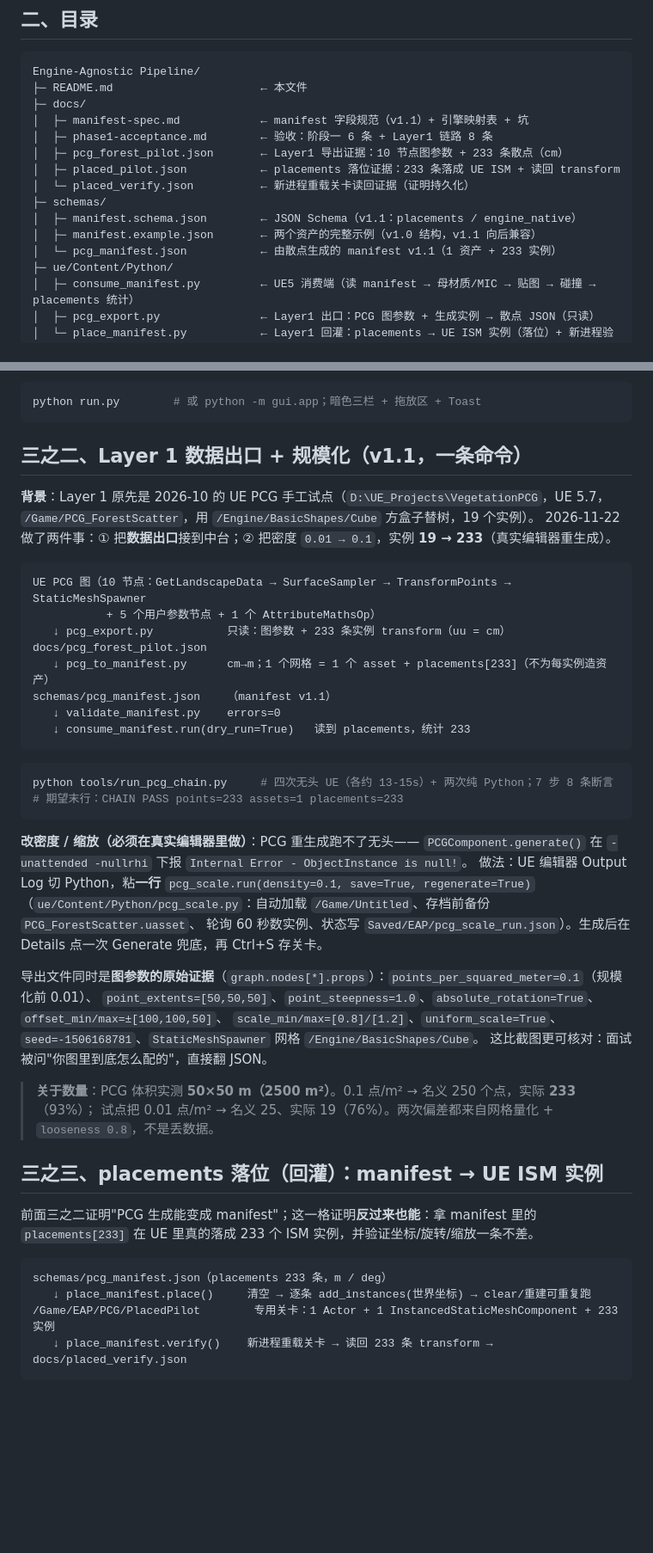
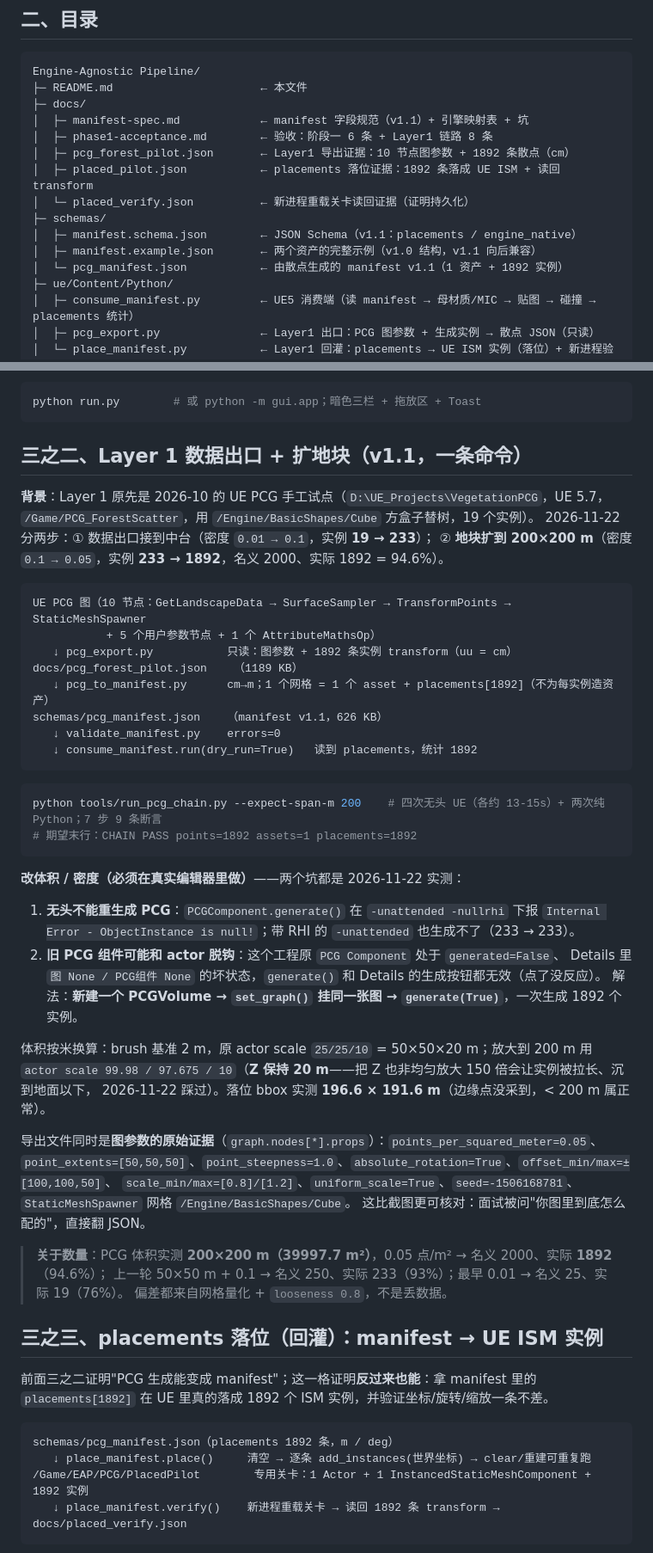
Before and after one commit to WOBO538/AssetPipeline-EngineAgnostic, a Markdown page: README.md, 2 parts joined by grey strips. Shown at 86% size. Rendered like a GitHub page; blank space fills up the shorter version.

````diff
--- a/README.md
+++ b/README.md
@@ -20,13 +20,13 @@ Engine-Agnostic Pipeline/
 ├─ docs/
 │  ├─ manifest-spec.md            ← manifest 字段规范（v1.1）+ 引擎映射表 + 坑
 │  ├─ phase1-acceptance.md        ← 验收：阶段一 6 条 + Layer1 链路 8 条
-│  ├─ pcg_forest_pilot.json       ← Layer1 导出证据：10 节点图参数 + 233 条散点（cm）
-│  ├─ placed_pilot.json           ← placements 落位证据：233 条落成 UE ISM + 读回 transform
+│  ├─ pcg_forest_pilot.json       ← Layer1 导出证据：10 节点图参数 + 1892 条散点（cm）
+│  ├─ placed_pilot.json           ← placements 落位证据：1892 条落成 UE ISM + 读回 transform
 │  └─ placed_verify.json          ← 新进程重载关卡读回证据（证明持久化）
 ├─ schemas/
 │  ├─ manifest.schema.json        ← JSON Schema（v1.1：placements / engine_native）
 │  ├─ manifest.example.json       ← 两个资产的完整示例（v1.0 结构，v1.1 向后兼容）
-│  └─ pcg_manifest.json           ← 由散点生成的 manifest v1.1（1 资产 + 233 实例）
+│  └─ pcg_manifest.json           ← 由散点生成的 manifest v1.1（1 资产 + 1892 实例）
 ├─ ue/Content/Python/
 │  ├─ consume_manifest.py         ← UE5 消费端（读 manifest → 母材质/MIC → 贴图 → 碰撞 → placements 统计）
 │  ├─ pcg_export.py               ← Layer1 出口：PCG 图参数 + 生成实例 → 散点 JSON（只读）
@@ -74,53 +74,60 @@ consume_manifest.run(r"<repo>/schemas/manifest.example.json", dry_run=False)  #
 python run.py        # 或 python -m gui.app；暗色三栏 + 拖放区 + Toast
 ```
 
-## 三之二、Layer 1 数据出口 + 规模化（v1.1，一条命令）
+## 三之二、Layer 1 数据出口 + 扩地块（v1.1，一条命令）
 
 **背景**：Layer 1 原先是 2026-10 的 UE PCG 手工试点（`D:\UE_Projects\VegetationPCG`，UE 5.7，
 `/Game/PCG_ForestScatter`，用 `/Engine/BasicShapes/Cube` 方盒子替树，19 个实例）。
-2026-11-22 做了两件事：① 把**数据出口**接到中台；② 把密度 `0.01 → 0.1`，实例 **19 → 233**（真实编辑器重生成）。
+2026-11-22 分两步：① 数据出口接到中台（密度 `0.01 → 0.1`，实例 **19 → 233**）；
+② **地块扩到 200×200 m**（密度 `0.1 → 0.05`，实例 **233 → 1892**，名义 2000、实际 1892 = 94.6%）。
 
 ```
 UE PCG 图（10 节点：GetLandscapeData → SurfaceSampler → TransformPoints → StaticMeshSpawner
            + 5 个用户参数节点 + 1 个 AttributeMathsOp）
-   ↓ pcg_export.py           只读：图参数 + 233 条实例 transform（uu = cm）
-docs/pcg_forest_pilot.json
-   ↓ pcg_to_manifest.py      cm→m；1 个网格 = 1 个 asset + placements[233]（不为每实例造资产）
-schemas/pcg_manifest.json    （manifest v1.1）
+   ↓ pcg_export.py           只读：图参数 + 1892 条实例 transform（uu = cm）
+docs/pcg_forest_pilot.json    （1189 KB）
+   ↓ pcg_to_manifest.py      cm→m；1 个网格 = 1 个 asset + placements[1892]（不为每实例造资产）
+schemas/pcg_manifest.json    （manifest v1.1，626 KB）
    ↓ validate_manifest.py    errors=0
-   ↓ consume_manifest.run(dry_run=True)   读到 placements，统计 233
+   ↓ consume_manifest.run(dry_run=True)   读到 placements，统计 1892
 ```
 
 ```bash
-python tools/run_pcg_chain.py     # 四次无头 UE（各约 13-15s）+ 两次纯 Python；7 步 8 条断言
-# 期望末行：CHAIN PASS points=233 assets=1 placements=233
+python tools/run_pcg_chain.py --expect-span-m 200    # 四次无头 UE（各约 13-15s）+ 两次纯 Python；7 步 9 条断言
+# 期望末行：CHAIN PASS points=1892 assets=1 placements=1892
 ```
 
-**改密度 / 缩放（必须在真实编辑器里做）**：PCG 重生成跑不了无头——
-`PCGComponent.generate()` 在 `-unattended -nullrhi` 下报 `Internal Error - ObjectInstance is null!`。
-做法：UE 编辑器 Output Log 切 Python，粘**一行**
-`pcg_scale.run(density=0.1, save=True, regenerate=True)`
-（`ue/Content/Python/pcg_scale.py`：自动加载 `/Game/Untitled`、存档前备份 `PCG_ForestScatter.uasset`、
-轮询 60 秒数实例、状态写 `Saved/EAP/pcg_scale_run.json`）。生成后在 Details 点一次 Generate 兜底，再 Ctrl+S 存关卡。
+**改体积 / 密度（必须在真实编辑器里做）**——两个坑都是 2026-11-22 实测：
 
-导出文件同时是**图参数的原始证据**（`graph.nodes[*].props`）：`points_per_squared_meter=0.1`（规模化前 0.01）、
+1. **无头不能重生成 PCG**：`PCGComponent.generate()` 在 `-unattended -nullrhi` 下报
+   `Internal Error - ObjectInstance is null!`；带 RHI 的 `-unattended` 也生成不了（233 → 233）。
+2. **旧 PCG 组件可能和 actor 脱钩**：这个工程原 `PCG Component` 处于 `generated=False`、
+   Details 里 `图 None / PCG组件 None` 的坏状态，`generate()` 和 Details 的生成按钮都无效（点了没反应）。
+   解法：**新建一个 PCGVolume → `set_graph()` 挂同一张图 → `generate(True)`**，一次生成 1892 个实例。
+
+体积按米换算：brush 基准 2 m，原 actor scale `25/25/10` = 50×50×20 m；放大到 200 m 用
+`actor scale 99.98 / 97.675 / 10`（**Z 保持 20 m**——把 Z 也非均匀放大 150 倍会让实例被拉长、沉到地面以下，
+2026-11-22 踩过）。落位 bbox 实测 **196.6 × 191.6 m**（边缘点没采到，< 200 m 属正常）。
+
+导出文件同时是**图参数的原始证据**（`graph.nodes[*].props`）：`points_per_squared_meter=0.05`、
 `point_extents=[50,50,50]`、`point_steepness=1.0`、`absolute_rotation=True`、`offset_min/max=±[100,100,50]`、
 `scale_min/max=[0.8]/[1.2]`、`uniform_scale=True`、`seed=-1506168781`、`StaticMeshSpawner` 网格 `/Engine/BasicShapes/Cube`。
 这比截图更可核对：面试被问"你图里到底怎么配的"，直接翻 JSON。
 
-> **关于数量**：PCG 体积实测 **50×50 m（2500 m²）**。0.1 点/m² → 名义 250 个点，实际 **233**（93%）；
-> 试点把 0.01 点/m² → 名义 25、实际 19（76%）。两次偏差都来自网格量化 + `looseness 0.8`，不是丢数据。
+> **关于数量**：PCG 体积实测 **200×200 m（39997.7 m²）**，0.05 点/m² → 名义 2000、实际 **1892**（94.6%）；
+> 上一轮 50×50 m + 0.1 → 名义 250、实际 233（93%）；最早 0.01 → 名义 25、实际 19（76%）。
+> 偏差都来自网格量化 + `looseness 0.8`，不是丢数据。
 
 ## 三之三、placements 落位（回灌）：manifest → UE ISM 实例
 
-前面三之二证明"PCG 生成能变成 manifest"；这一格证明**反过来也能**：拿 manifest 里的 `placements[233]`
-在 UE 里真的落成 233 个 ISM 实例，并验证坐标/旋转/缩放一条不差。
+前面三之二证明"PCG 生成能变成 manifest"；这一格证明**反过来也能**：拿 manifest 里的 `placements[1892]`
+在 UE 里真的落成 1892 个 ISM 实例，并验证坐标/旋转/缩放一条不差。
 
 ```
-schemas/pcg_manifest.json（placements 233 条，m / deg）
+schemas/pcg_manifest.json（placements 1892 条，m / deg）
    ↓ place_manifest.place()     清空 → 逐条 add_instances(世界坐标) → clear/重建可重复跑
-/Game/EAP/PCG/PlacedPilot        专用关卡：1 Actor + 1 InstancedStaticMeshComponent + 233 实例
-   ↓ place_manifest.verify()    新进程重载关卡 → 读回 233 条 transform → docs/placed_verify.json
+/Game/EAP/PCG/PlacedPilot        专用关卡：1 Actor + 1 InstancedStaticMeshComponent + 1892 实例
+   ↓ place_manifest.verify()    新进程重载关卡 → 读回 1892 条 transform → docs/placed_verify.json
 ```
 
 ![placements 落位俯视图](docs/placed_pilot_topdown.png)
````
Also changed, not shown: other parts of README.md (+17 -16 lines), docs/phase1-acceptance.md (+28 -20 lines), docs/board_gantt.png, docs/board_kanban.png, docs/board_overview.png, docs/placed_pilot_topdown.png, 9 other files.
